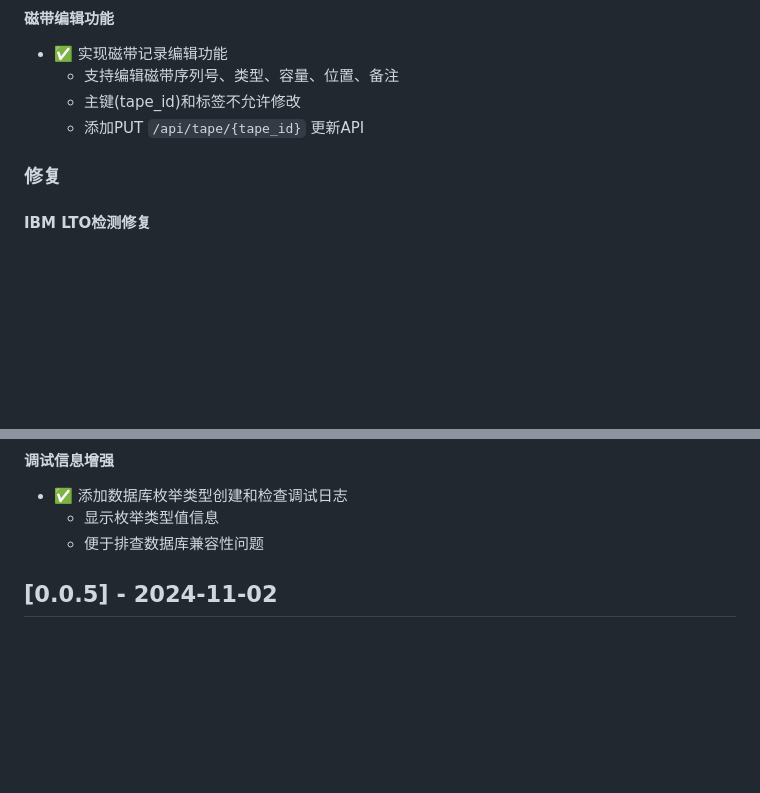
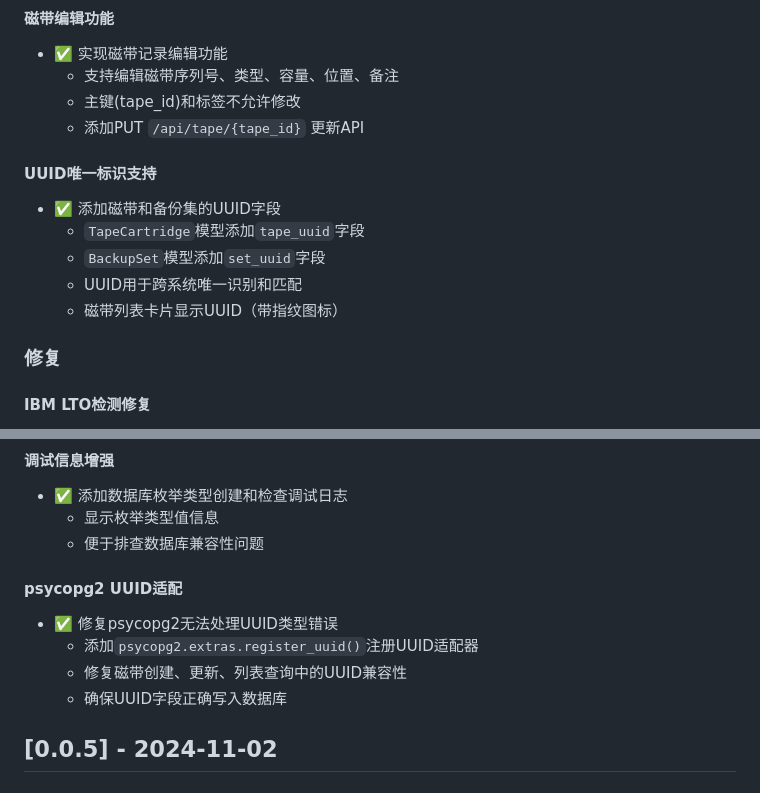
Before and after one commit to grigs28/TAF, a Markdown page: CHANGELOG.md, 2 parts joined by grey strips. GitHub-like rendering; blank space fills up the shorter version.

Commit message:
Update CHANGELOG with UUID support and psycopg2 adapter

```diff
--- a/CHANGELOG.md
+++ b/CHANGELOG.md
@@ -19,6 +19,13 @@
   - 支持编辑磁带序列号、类型、容量、位置、备注
   - 主键(tape_id)和标签不允许修改
   - 添加PUT `/api/tape/{tape_id}` 更新API
+
+#### UUID唯一标识支持
+- ✅ 添加磁带和备份集的UUID字段
+  - `TapeCartridge`模型添加`tape_uuid`字段
+  - `BackupSet`模型添加`set_uuid`字段
+  - UUID用于跨系统唯一识别和匹配
+  - 磁带列表卡片显示UUID（带指纹图标）
 
 ### 修复
 
@@ -68,6 +75,12 @@
 - ✅ 添加数据库枚举类型创建和检查调试日志
   - 显示枚举类型值信息
   - 便于排查数据库兼容性问题
+
+#### psycopg2 UUID适配
+- ✅ 修复psycopg2无法处理UUID类型错误
+  - 添加`psycopg2.extras.register_uuid()`注册UUID适配器
+  - 修复磁带创建、更新、列表查询中的UUID兼容性
+  - 确保UUID字段正确写入数据库
 
 ## [0.0.5] - 2024-11-02
 
```
